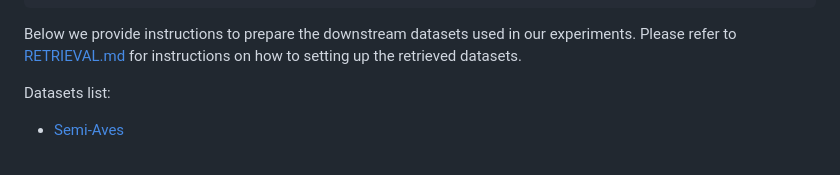
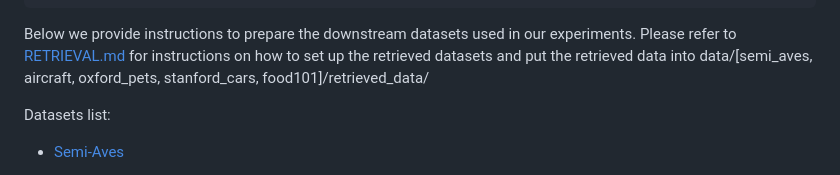
Before and after one commit to leowangtong/ALOR, a Markdown page: DATASETS.md, the part around the change. GitHub-like rendering.

````diff
--- a/DATASETS.md
+++ b/DATASETS.md
@@ -28,7 +28,7 @@ data/
     |–– retrieved_data/
 ```
 
-Below we provide instructions to prepare the downstream datasets used in our experiments. Please refer to [RETRIEVAL.md](https://github.com/tian1327/SWAT/blob/master/retrieval/RETRIEVAL.md) for instructions on how to setting up the retrieved datasets.
+Below we provide instructions to prepare the downstream datasets used in our experiments. Please refer to [RETRIEVAL.md](https://github.com/tian1327/SWAT/blob/master/retrieval/RETRIEVAL.md) for instructions on how to set up the retrieved datasets and put the retrieved data into data/[semi_aves, aircraft, oxford_pets, stanford_cars, food101]/retrieved_data/
 
 Datasets list:
 
````
